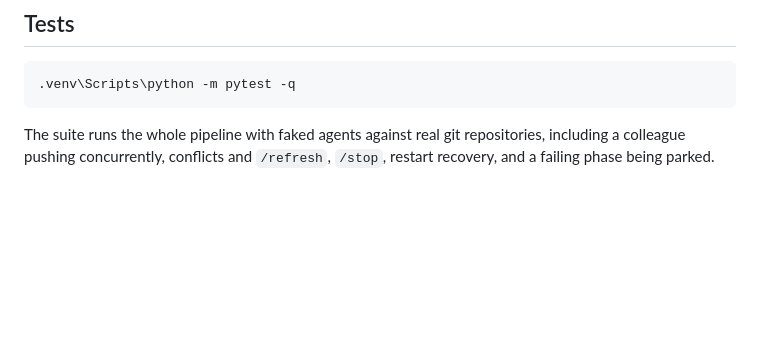
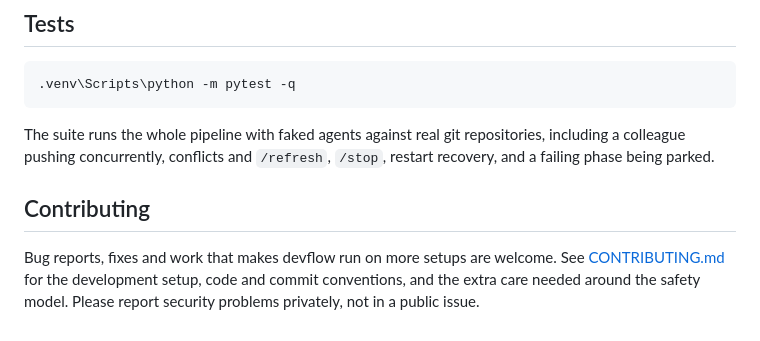
Before and after one commit to fadjardev/devflow, a Markdown page: README.md, the part around the change. GitHub-like rendering; blank space fills up the shorter version.

```diff
--- a/README.md
+++ b/README.md
@@ -351,3 +351,10 @@ cause and `/retry`.
 The suite runs the whole pipeline with faked agents against real git
 repositories, including a colleague pushing concurrently, conflicts and
 `/refresh`, `/stop`, restart recovery, and a failing phase being parked.
+
+## Contributing
+
+Bug reports, fixes and work that makes devflow run on more setups are welcome.
+See [CONTRIBUTING.md](CONTRIBUTING.md) for the development setup, code and
+commit conventions, and the extra care needed around the safety model.
+Please report security problems privately, not in a public issue.
```
Also changed, not shown: CONTRIBUTING.md (added, +133 -0 lines).
